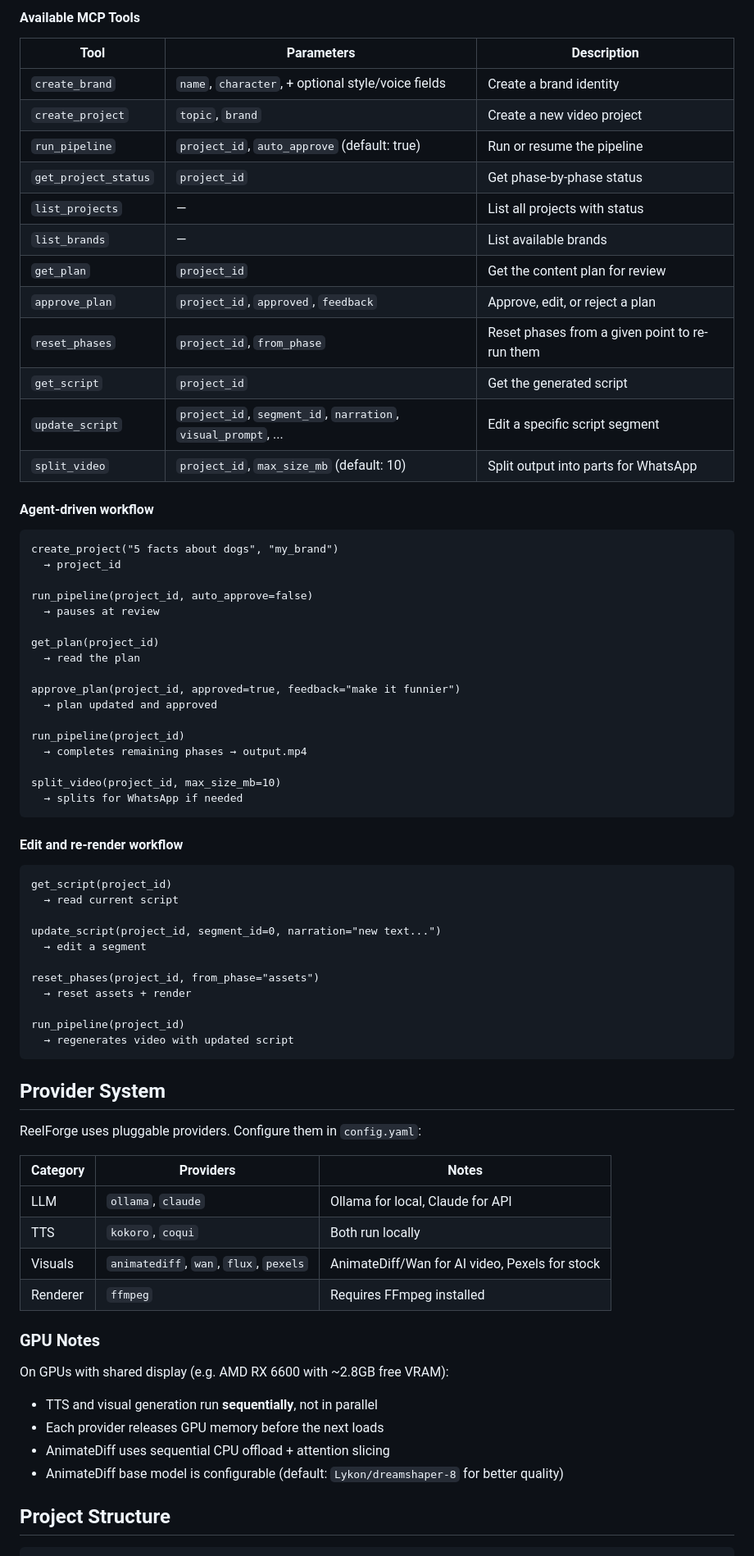
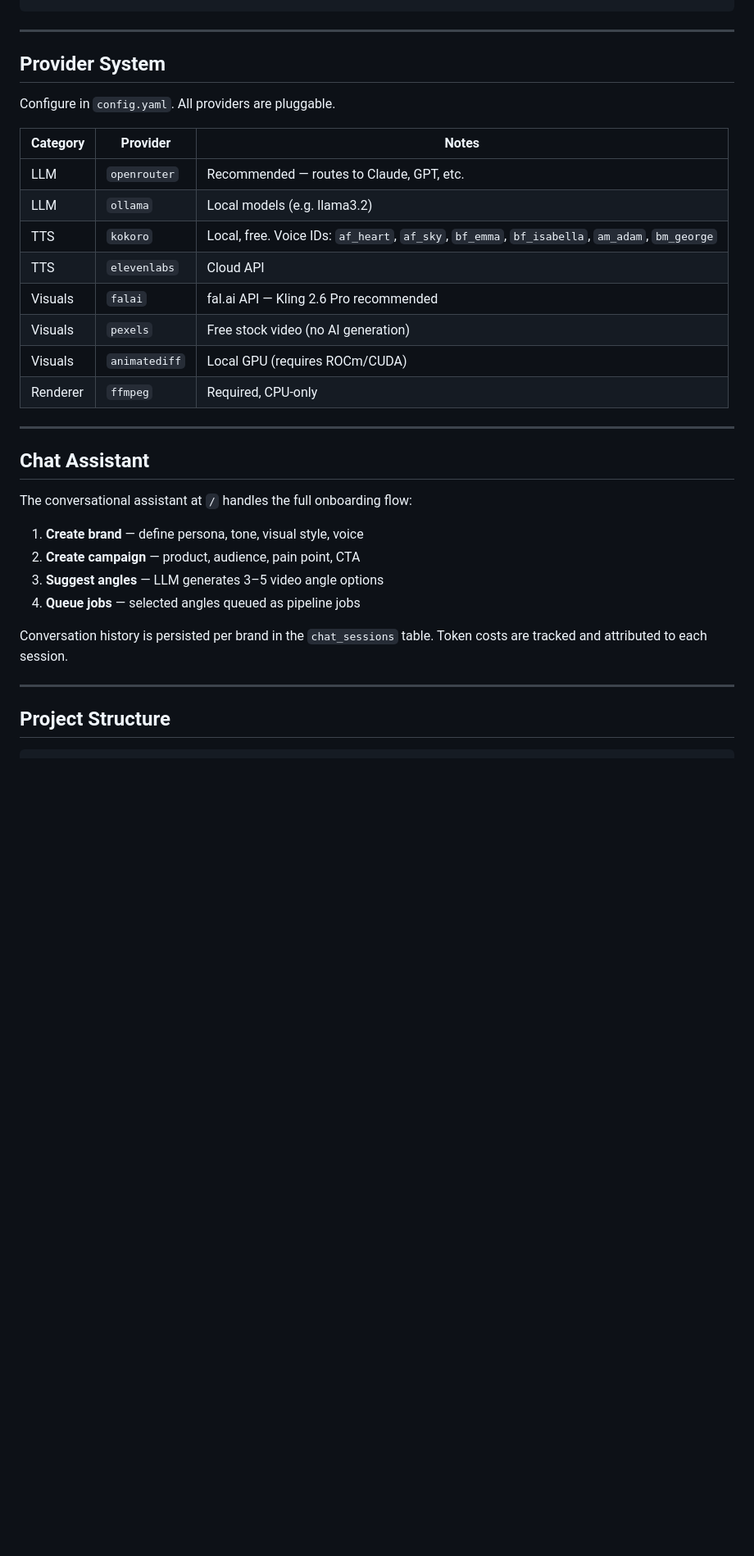
Before and after one commit to oresam-xyz/reel-forge, a Markdown page: README.md, the part around one of its changes. Shown at 82% size. Rendered like a GitHub page; blank space fills up the shorter version.

````diff
--- a/README.md
+++ b/README.md
@@ -141,76 +117,34 @@ Set `REELFORGE_ROOT` env var to override the working directory.
-#### Available MCP Tools
-
-| Tool | Parameters | Description |
-|------|-----------|-------------|
-| `create_brand` | `name`, `character`, + optional style/voice fields | Create a brand identity |
-| `create_project` | `topic`, `brand` | Create a new video project |
-| `run_pipeline` | `project_id`, `auto_approve` (default: true) | Run or resume the pipeline |
-| `get_project_status` | `project_id` | Get phase-by-phase status |
-| `list_projects` | — | List all projects with status |
-| `list_brands` | — | List available brands |
-| `get_plan` | `project_id` | Get the content plan for review |
-| `approve_plan` | `project_id`, `approved`, `feedback` | Approve, edit, or reject a plan |
-| `reset_phases` | `project_id`, `from_phase` | Reset phases from a given point to re-run them |
-| `get_script` | `project_id` | Get the generated script |
-| `update_script` | `project_id`, `segment_id`, `narration`, `visual_prompt`, ... | Edit a specific script segment |
-| `split_video` | `project_id`, `max_size_mb` (default: 10) | Split output into parts for WhatsApp |
-
-#### Agent-driven workflow
-
-```
-create_project("5 facts about dogs", "my_brand")
-  → project_id
-
-run_pipeline(project_id, auto_approve=false)
-  → pauses at review
-
-get_plan(project_id)
-  → read the plan
-
-approve_plan(project_id, approved=true, feedback="make it funnier")
-  → plan updated and approved
-
-run_pipeline(project_id)
-  → completes remaining phases → output.mp4
-
-split_video(project_id, max_size_mb=10)
-  → splits for WhatsApp if needed
-```
-
-#### Edit and re-render workflow
-
-```
-get_script(project_id)
-  → read current script
-
-update_script(project_id, segment_id=0, narration="new text...")
-  → edit a segment
-
-reset_phases(project_id, from_phase="assets")
-  → reset assets + render
-
-run_pipeline(project_id)
-  → regenerates video with updated script
-```
+---
 
 ## Provider System
 
-ReelForge uses pluggable providers. Configure them in `config.yaml`:
+Configure in `config.yaml`. All providers are pluggable.
 
-| Category | Providers | Notes |
-|----------|-----------|-------|
-| LLM | `ollama`, `claude` | Ollama for local, Claude for API |
-| TTS | `kokoro`, `coqui` | Both run locally |
-| Visuals | `animatediff`, `wan`, `flux`, `pexels` | AnimateDiff/Wan for AI video, Pexels for stock |
-| Renderer | `ffmpeg` | Requires FFmpeg installed |
+| Category | Provider | Notes |
+|----------|----------|-------|
+| LLM | `openrouter` | Recommended — routes to Claude, GPT, etc. |
+| LLM | `ollama` | Local models (e.g. llama3.2) |
+| TTS | `kokoro` | Local, free. Voice IDs: `af_heart`, `af_sky`, `bf_emma`, `bf_isabella`, `am_adam`, `bm_george` |
+| TTS | `elevenlabs` | Cloud API |
+| Visuals | `falai` | fal.ai API — Kling 2.6 Pro recommended |
+| Visuals | `pexels` | Free stock video (no AI generation) |
+| Visuals | `animatediff` | Local GPU (requires ROCm/CUDA) |
+| Renderer | `ffmpeg` | Required, CPU-only |
 
-### GPU Notes
+---
 
-On GPUs with shared display (e.g. AMD RX 6600 with ~2.8GB free VRAM):
-- TTS and visual generation run **sequentially**, not in parallel
-- Each provider releases GPU memory before the next loads
-- AnimateDiff uses sequential CPU offload + attention slicing
-- AnimateDiff base model is configurable (default: `Lykon/dreamshaper-8` for better quality)
+## Chat Assistant
+
+The conversational assistant at `/` handles the full onboarding flow:
+
+1. **Create brand** — define persona, tone, visual style, voice
+2. **Create campaign** — product, audience, pain point, CTA
+3. **Suggest angles** — LLM generates 3–5 video angle options
+4. **Queue jobs** — selected angles queued as pipeline jobs
+
+Conversation history is persisted per brand in the `chat_sessions` table. Token costs are tracked and attributed to each session.
+
+---
 
 ## Project Structure
 
````
Also changed, not shown: other parts of README.md (+98 -113 lines), CLAUDE.md (+99 -41 lines).
